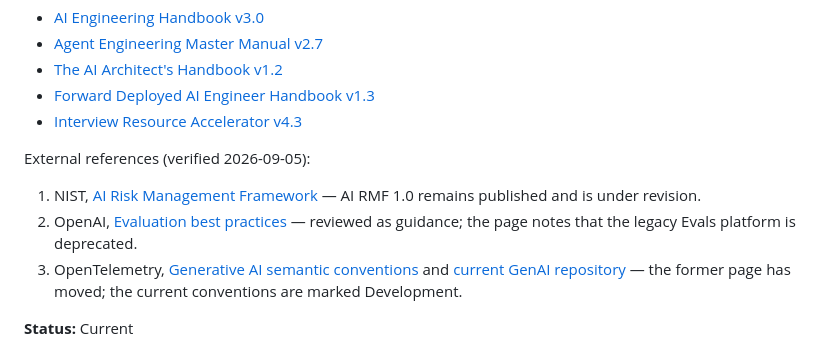
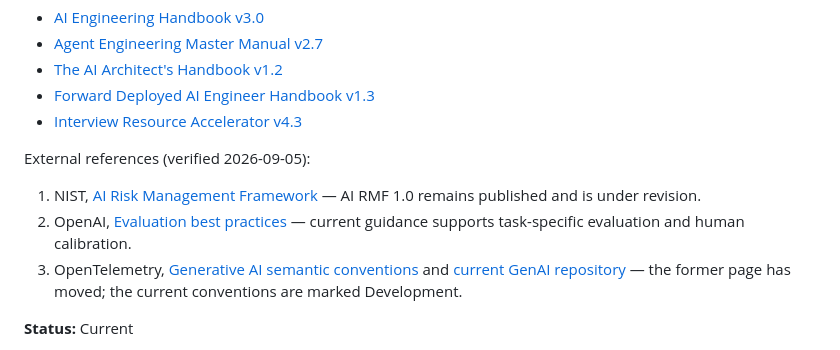
Before and after one commit to arvindsoni2/Architect, a Markdown page: docs/ai-architecture/production-ai-assurance.md, the part around the change. GitHub-like rendering.

Commit message:
docs: correct eval guidance citation

```diff
--- a/docs/ai-architecture/production-ai-assurance.md
+++ b/docs/ai-architecture/production-ai-assurance.md
@@ -110,7 +110,7 @@ Repository sources:
 External references (verified 2026-09-05):
 
 1. NIST, [AI Risk Management Framework](https://www.nist.gov/itl/ai-risk-management-framework) — AI RMF 1.0 remains published and is under revision.
-2. OpenAI, [Evaluation best practices](https://platform.openai.com/docs/guides/evaluation-best-practices) — reviewed as guidance; the page notes that the legacy Evals platform is deprecated.
+2. OpenAI, [Evaluation best practices](https://platform.openai.com/docs/guides/evaluation-best-practices) — current guidance supports task-specific evaluation and human calibration.
 3. OpenTelemetry, [Generative AI semantic conventions](https://opentelemetry.io/docs/specs/semconv/gen-ai/) and [current GenAI repository](https://github.com/open-telemetry/semantic-conventions-genai/tree/main/docs/gen-ai) — the former page has moved; the current conventions are marked Development.
 
 **Status:** Current
```
